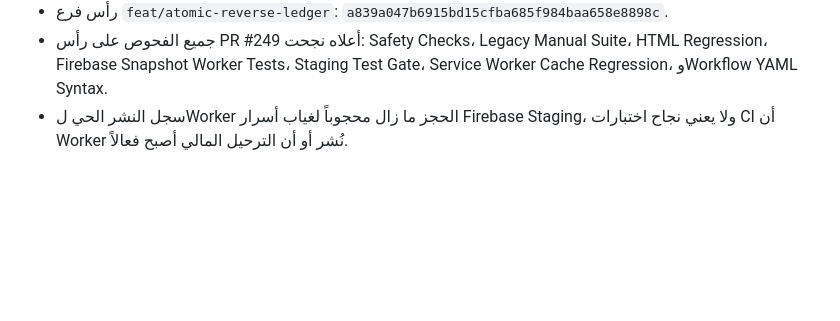
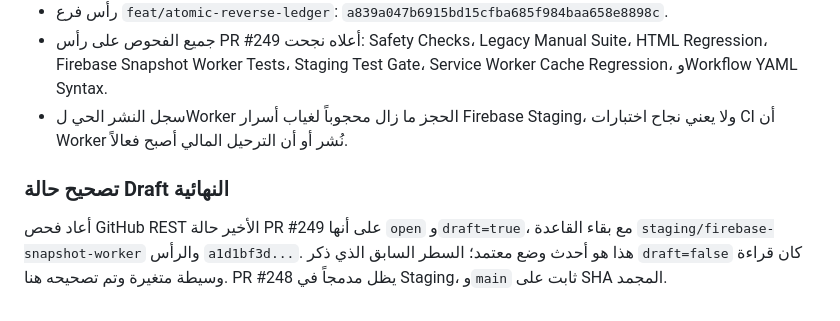
Before and after one commit to amin545677-svg/anas-erb-, a Markdown page: docs/REVERSE_LEDGER_AUTHORIZATION_AUDIT_AR.md, the part around the change. GitHub-like rendering; blank space fills up the shorter version.

Commit message:
docs(audit): correct final PR 249 draft status from latest GitHub read

```diff
--- a/docs/REVERSE_LEDGER_AUTHORIZATION_AUDIT_AR.md
+++ b/docs/REVERSE_LEDGER_AUTHORIZATION_AUDIT_AR.md
@@ -371,3 +371,8 @@
 - رأس فرع `feat/atomic-reverse-ledger`: `a839a047b6915bd15cfba685f984baa658e8898c`.
 - جميع الفحوص على رأس PR #249 أعلاه نجحت: Safety Checks، Legacy Manual Suite، HTML Regression، Firebase Snapshot Worker Tests، Staging Test Gate، Service Worker Cache Regression، وWorkflow YAML Syntax.
 - سجل النشر الحي لWorker الحجز ما زال محجوباً لغياب أسرار Firebase Staging، ولا يعني نجاح اختبارات CI أن Worker نُشر أو أن الترحيل المالي أصبح فعالاً.
+
+
+### تصحيح حالة Draft النهائية
+
+أعاد فحص GitHub REST الأخير حالة PR #249 على أنها `open` و`draft=true`، مع بقاء القاعدة `staging/firebase-snapshot-worker` والرأس `a1d1bf3d...`. هذا هو أحدث وضع معتمد؛ السطر السابق الذي ذكر `draft=false` كان قراءة وسيطة متغيرة وتم تصحيحه هنا. PR #248 يظل مدمجاً في Staging، و`main` ثابت على SHA المجمد.
```
